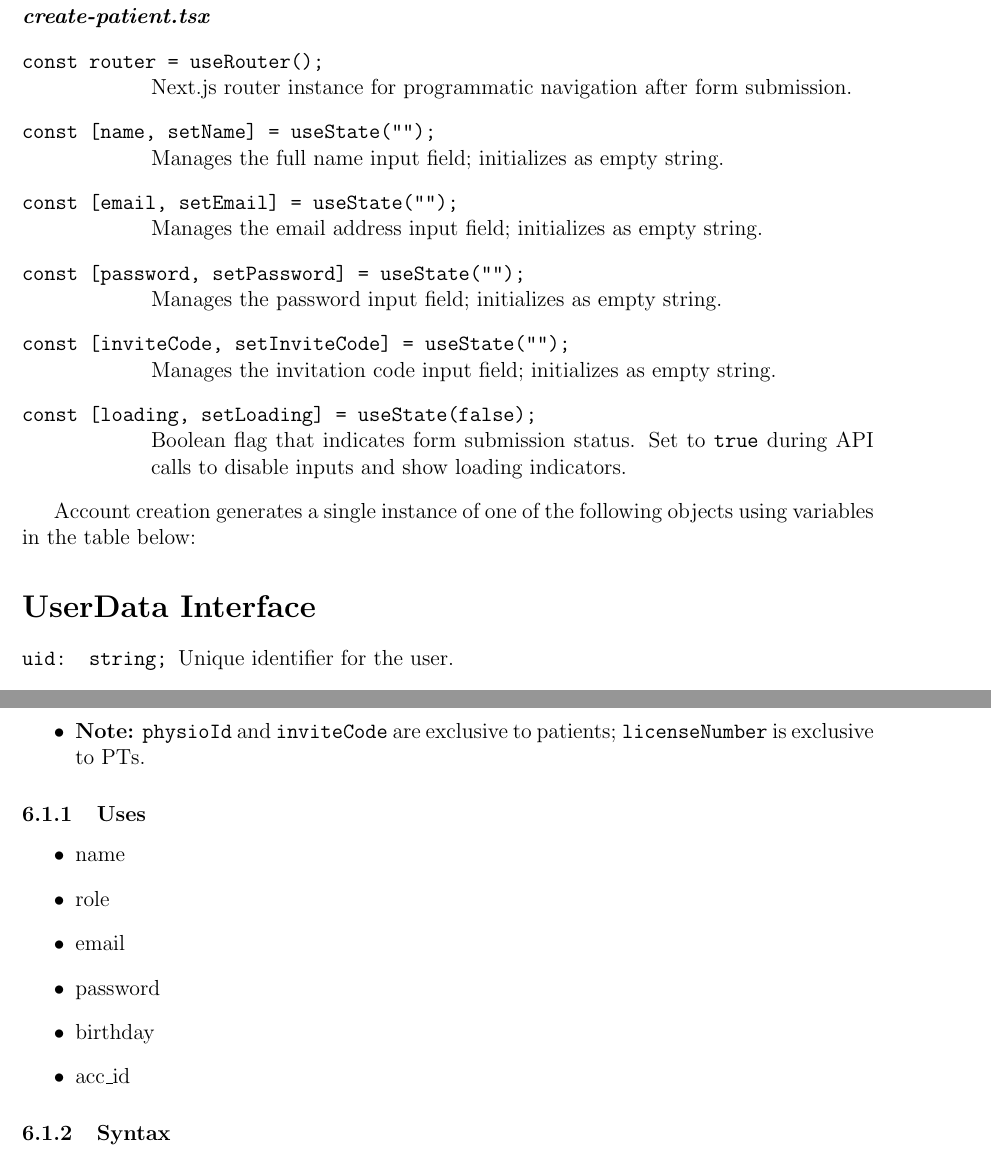
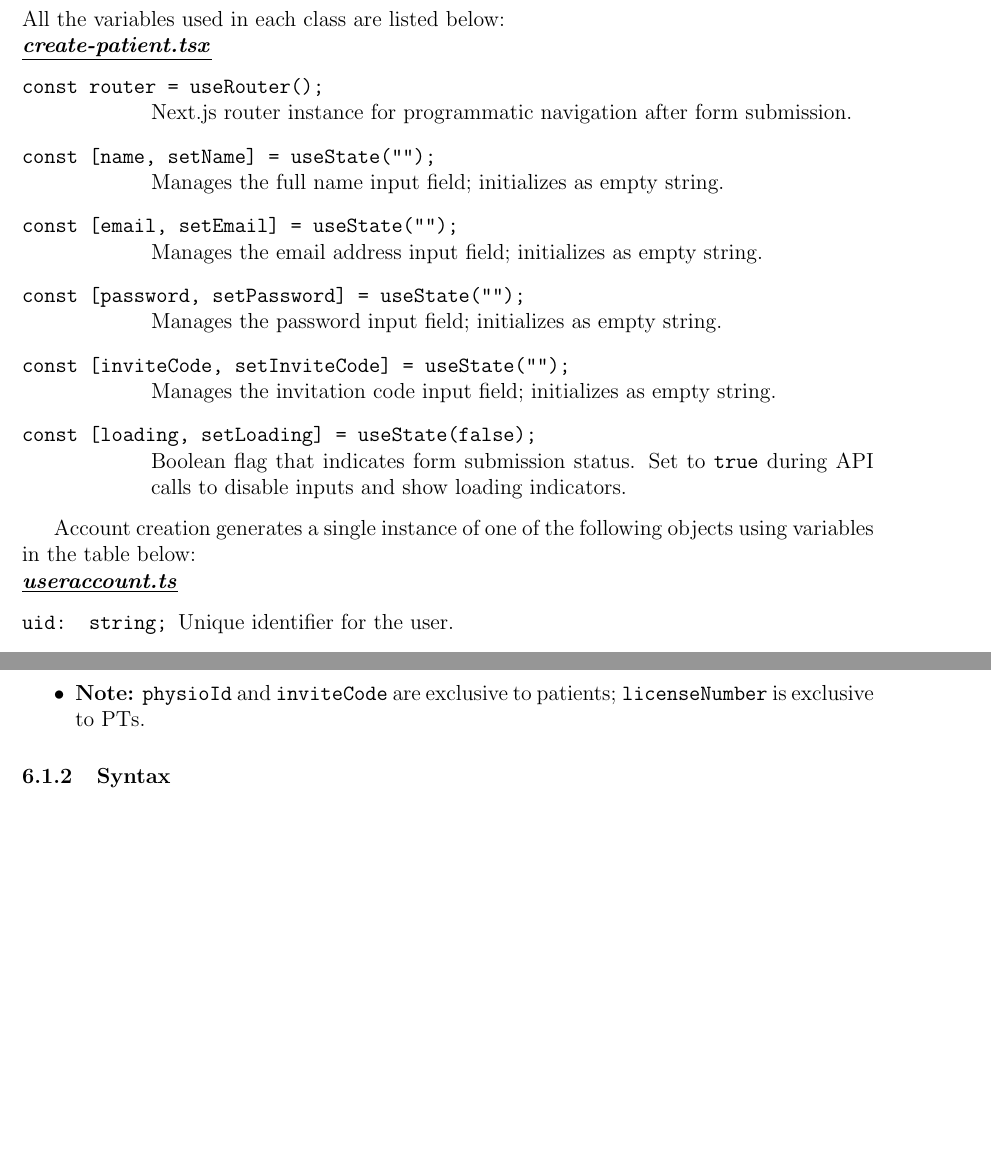
Before and after one commit to M9Huynh/technically-functional, a LaTeX document (docs/Design/SoftDetailedDes/MIS.tex): two parts of pages 8 and 9 of 43 before the commit and two parts of pages 8 and 9 of 42 after it, joined at a grey line, cut at the place of the change, the shorter picture padded with empty space. Compiled offline with pdfLaTeX.

Commit message:
added uses sec for acc creation; need to confirm vars used by others

```diff
--- a/docs/Design/SoftDetailedDes/MIS.tex
+++ b/docs/Design/SoftDetailedDes/MIS.tex
@@ -197,8 +197,9 @@ comprehensive, multi-functional nature.
   \item Valid licenses (\texttt{validLicenses}): This is used for verification and validation purposes for a physiotherapist
   account creation.
 \end{enumerate}
-\section*{State Variables}
-\textbf{\textit{create-patient.tsx}}
+\subsubsection{Uses}
+All the variables used in each class are listed below:\\
+\underline{\textbf{\textit{create-patient.tsx}}}
 \begin{description}[style=nextline, leftmargin=2.5cm]
 \item[\texttt{const router = useRouter();}]
     Next.js router instance for programmatic navigation after form submission.
@@ -219,9 +220,8 @@ comprehensive, multi-functional nature.
     Boolean flag that indicates form submission status. Set to \texttt{true} during API calls to disable inputs and show loading indicators.
 \end{description}
 
-Account creation generates a single instance of one of the following objects using variables in the table below:
-\section*{UserData Interface}
-
+Account creation generates a single instance of one of the following objects using variables in the table below:\\
+\underline{\textbf{\textit{useraccount.ts}}}
 \begin{description}
 \item[\texttt{uid: string;}]
     Unique identifier for the user.
@@ -277,15 +277,6 @@ Account creation generates a single instance of one of the following objects usi
     \item \textbf{Note:} \texttt{physioId} and \texttt{inviteCode} are exclusive to patients; \texttt{licenseNumber} is exclusive to PTs.
 \end{itemize}
 
-\subsubsection{Uses}
-\begin{itemize}
-\item name
-\item role
-\item email
-\item password
-\item birthday
-\item acc\_id
-\end{itemize}
 
 \subsubsection{Syntax}
 
```
Also changed, not shown: docs/Design/SoftDetailedDes/MIS.pdf.
